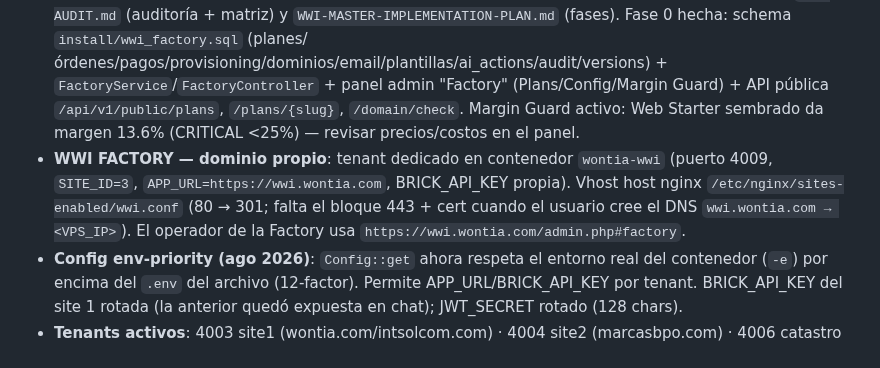
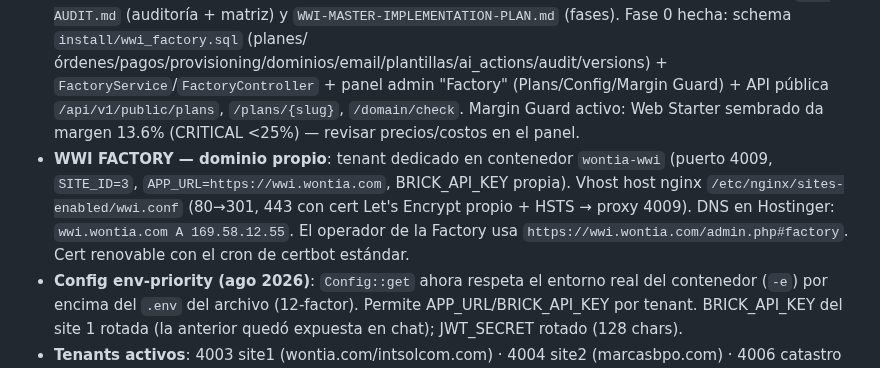
Before and after one commit to intsolcom/wontia-web-intelligence, a Markdown page: AGENTS.md, the part around the change. Drawn GitHub-style.

Commit message:
docs: wwi.wontia.com live - DNS + Let's Encrypt + HTTPS vhost with HSTS, Factory tenant verified end-to-end

```diff
--- a/AGENTS.md
+++ b/AGENTS.md
@@ -138,7 +138,7 @@ Fondo `#F6F6F3`, texto `#2F2F2F`, primary lavender `linear-gradient(135deg,#9B8C
 - **Credenciales redactadas** de AGENTS.md / MASTER-PROMPT.md / IMPLEMENTATION-PROMPT.md (estaban con passwords reales commiteadas). Valores reales viven solo en el VPS.
 - **INFRA (crítico)**: si se recrea `mysql-prod` hay que reconectarlo a la red: `docker network connect intsolcom mysql-prod` — si no, todas las apps fallan con `db:false`.
 - **WWI FACTORY (ago 2026)**: iniciada la transformación en "Autonomous AI Website Factory". Ver `WWI-AUDIT.md` (auditoría + matriz) y `WWI-MASTER-IMPLEMENTATION-PLAN.md` (fases). Fase 0 hecha: schema `install/wwi_factory.sql` (planes/órdenes/pagos/provisioning/dominios/email/plantillas/ai_actions/audit/versions) + `FactoryService`/`FactoryController` + panel admin "Factory" (Plans/Config/Margin Guard) + API pública `/api/v1/public/plans`, `/plans/{slug}`, `/domain/check`. Margin Guard activo: Web Starter sembrado da margen 13.6% (CRITICAL <25%) — revisar precios/costos en el panel.
-- **WWI FACTORY — dominio propio**: tenant dedicado en contenedor `wontia-wwi` (puerto 4009, `SITE_ID=3`, `APP_URL=https://wwi.wontia.com`, BRICK_API_KEY propia). Vhost host nginx `/etc/nginx/sites-enabled/wwi.conf` (80 → 301; falta el bloque 443 + cert cuando el usuario cree el DNS `wwi.wontia.com → <VPS_IP>`). El operador de la Factory usa `https://wwi.wontia.com/admin.php#factory`.
+- **WWI FACTORY — dominio propio**: tenant dedicado en contenedor `wontia-wwi` (puerto 4009, `SITE_ID=3`, `APP_URL=https://wwi.wontia.com`, BRICK_API_KEY propia). Vhost host nginx `/etc/nginx/sites-enabled/wwi.conf` (80→301, 443 con cert Let's Encrypt propio + HSTS → proxy 4009). DNS en Hostinger: `wwi.wontia.com A 169.58.12.55`. El operador de la Factory usa `https://wwi.wontia.com/admin.php#factory`. Cert renovable con el cron de certbot estándar.
 - **Config env-priority (ago 2026)**: `Config::get` ahora respeta el entorno real del contenedor (`-e`) por encima del `.env` del archivo (12-factor). Permite APP_URL/BRICK_API_KEY por tenant. BRICK_API_KEY del site 1 rotada (la anterior quedó expuesta en chat); JWT_SECRET rotado (128 chars).
 - **Tenants activos**: 4003 site1 (wontia.com/intsolcom.com) · 4004 site2 (marcasbpo.com) · 4006 catastro (wontia-catastro-core) · 4008 iannma (IA Annotation) · 4009 site3 (WWI Factory). Todos comparten la misma imagen.
 - **Pendiente usuario**: cambiar la contraseña `admin/admin` (aún activa).
```
